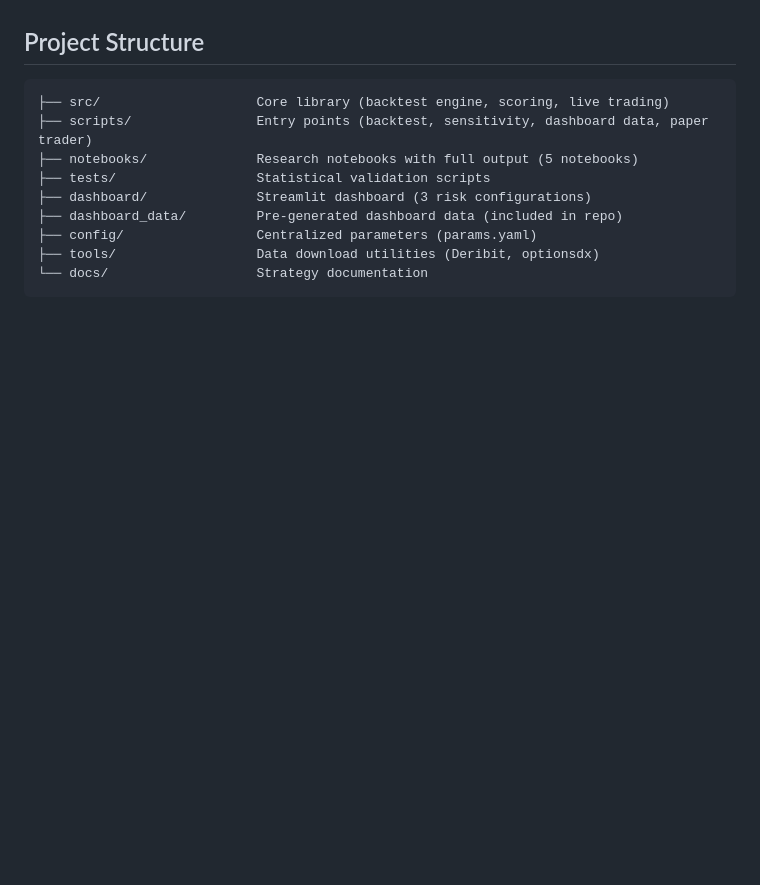
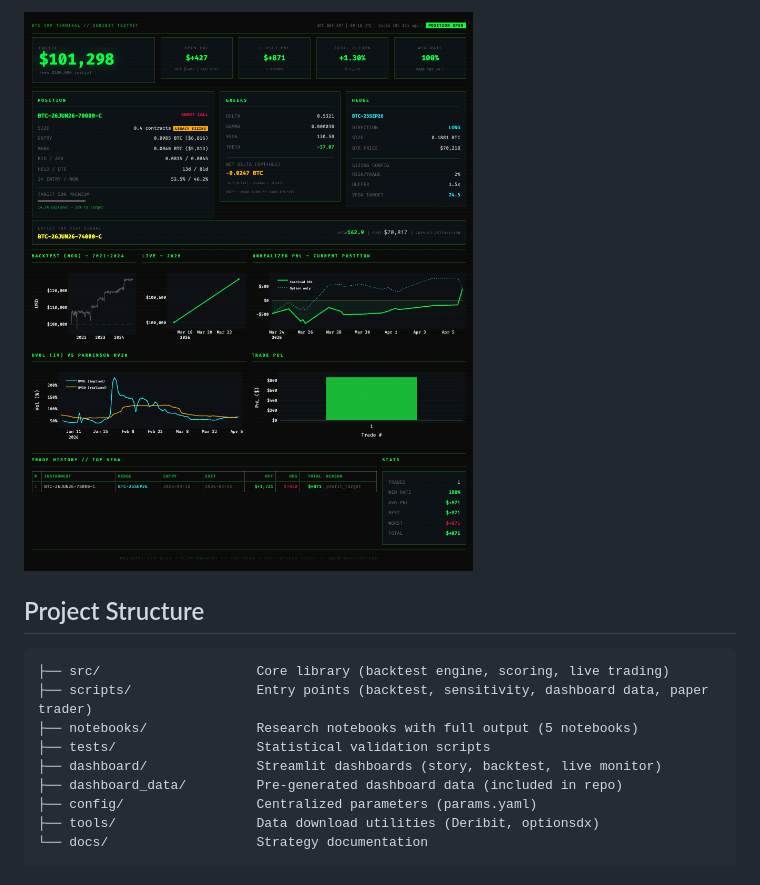
Before and after one commit to giovannibrusco/btc-vrp-strategy, a Markdown page: README.md, the part around one of its changes. Rendered like a GitHub page; pictures changed too: docs/images/live_monitor.png (added); blank space fills up the shorter version.

````diff
--- a/README.md
+++ b/README.md
@@ -60,3 +74,5 @@ BTC's structurally wide implied-realized spread (IV ~69% vs SPY ~16%) makes it t
+![Live Monitor](docs/images/live_monitor.png)
+
 ## Project Structure
 
 ```
@@ -64,7 +80,7 @@ BTC's structurally wide implied-realized spread (IV ~69% vs SPY ~16%) makes it t
 ├── scripts/                Entry points (backtest, sensitivity, dashboard data, paper trader)
 ├── notebooks/              Research notebooks with full output (5 notebooks)
 ├── tests/                  Statistical validation scripts
-├── dashboard/              Streamlit dashboard (3 risk configurations)
+├── dashboard/              Streamlit dashboards (story, backtest, live monitor)
 ├── dashboard_data/         Pre-generated dashboard data (included in repo)
 ├── config/                 Centralized parameters (params.yaml)
 ├── tools/                  Data download utilities (Deribit, optionsdx)
````
Also changed, not shown: other parts of README.md (+16 -0 lines), CLAUDE.md (added, +88 -0 lines), docs/images/backtest_dashboard.png (added), docs/images/narrative_dashboard.png (added), 7 other files.
